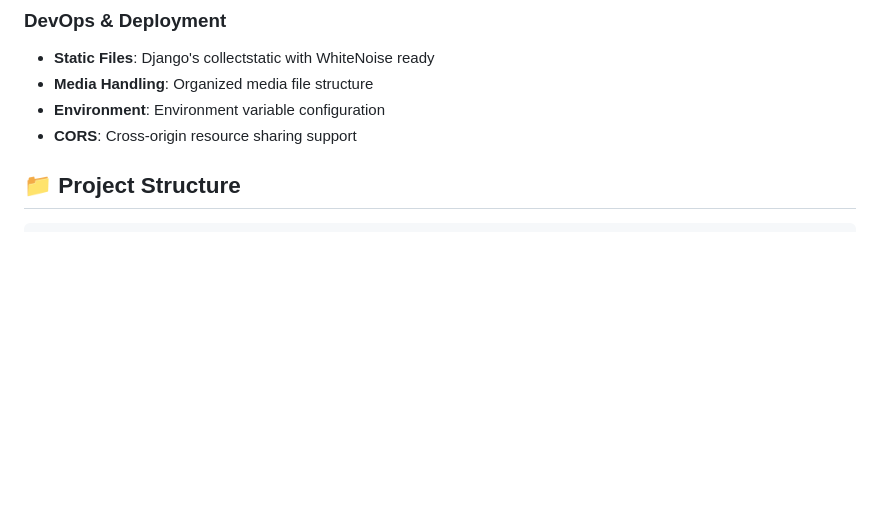
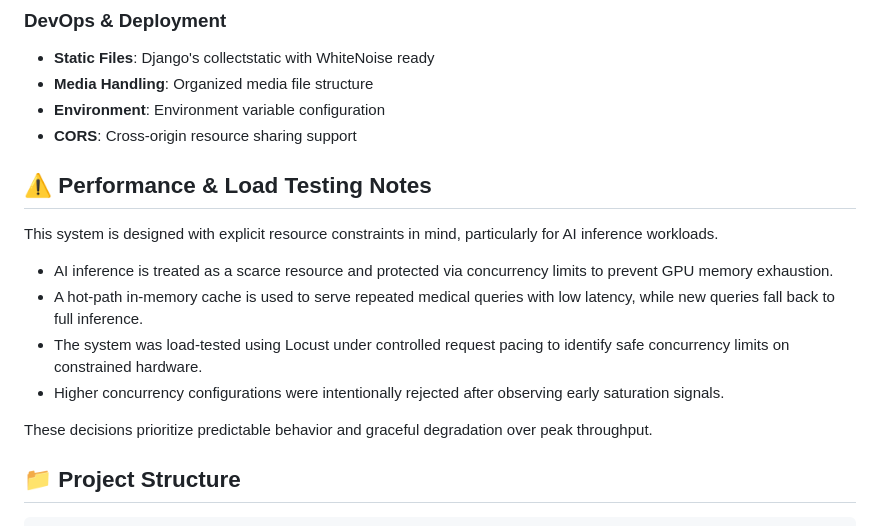
Before and after one commit to Flashyrs/Symptomwise, a Markdown page: README.md, the part around the change printed below. Rendered like a GitHub page; blank space fills up the shorter version.

```diff
--- a/README.md
+++ b/README.md
@@ -70,6 +70,18 @@ A comprehensive multi-tenant hospital management system with AI-powered medical
 - **Media Handling**: Organized media file structure
 - **Environment**: Environment variable configuration
 - **CORS**: Cross-origin resource sharing support
+
+## ⚠️ Performance & Load Testing Notes
+
+This system is designed with explicit resource constraints in mind, particularly for AI inference workloads.
+
+- AI inference is treated as a scarce resource and protected via concurrency limits to prevent GPU memory exhaustion.
+- A hot-path in-memory cache is used to serve repeated medical queries with low latency, while new queries fall back to full inference.
+- The system was load-tested using Locust under controlled request pacing to identify safe concurrency limits on constrained hardware.
+- Higher concurrency configurations were intentionally rejected after observing early saturation signals.
+
+These decisions prioritize predictable behavior and graceful degradation over peak throughput.
+
 
 ## 📁 Project Structure
 
```
Also changed, not shown: other parts of README.md (+22 -0 lines), graphs/locust_latency.png (added).
